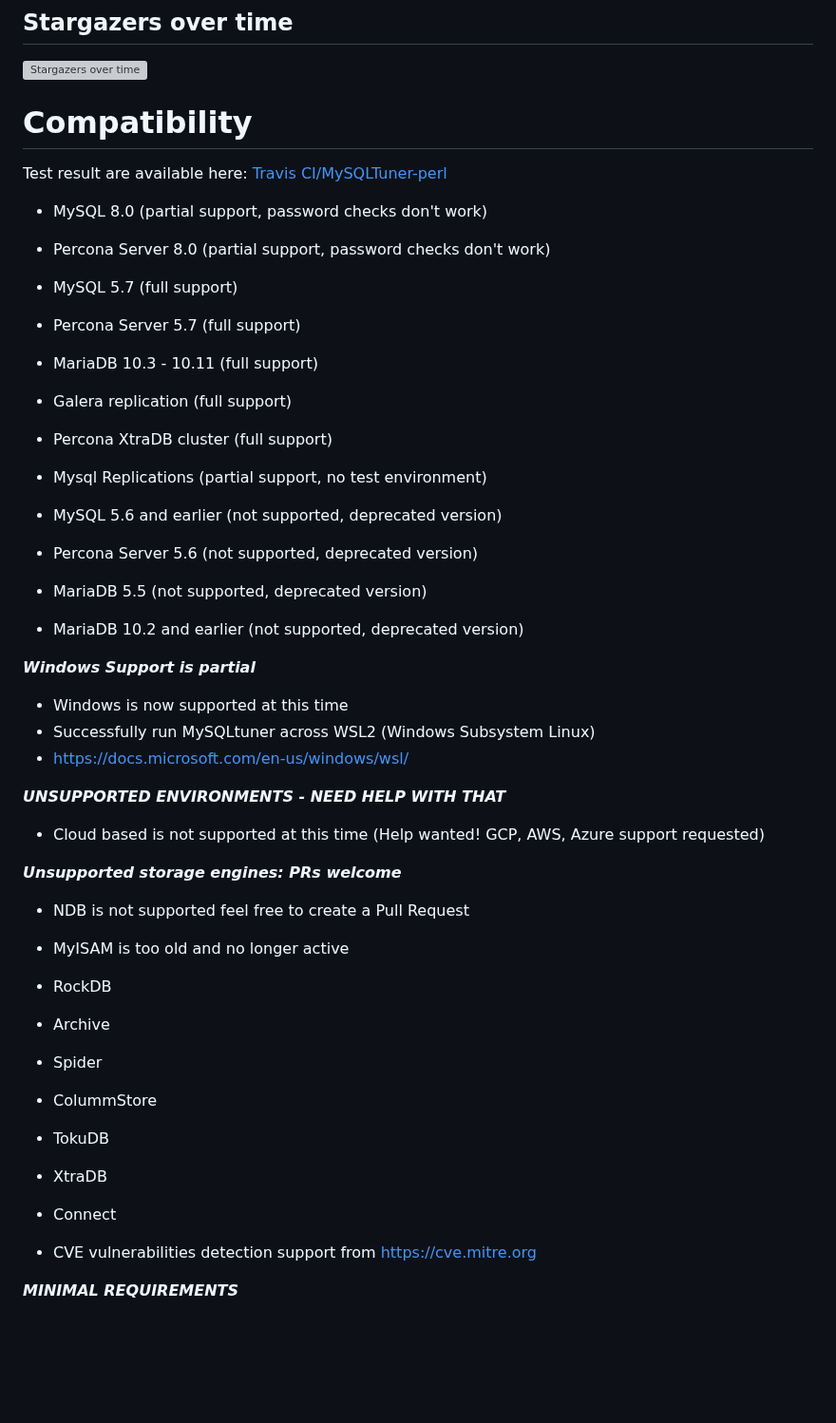
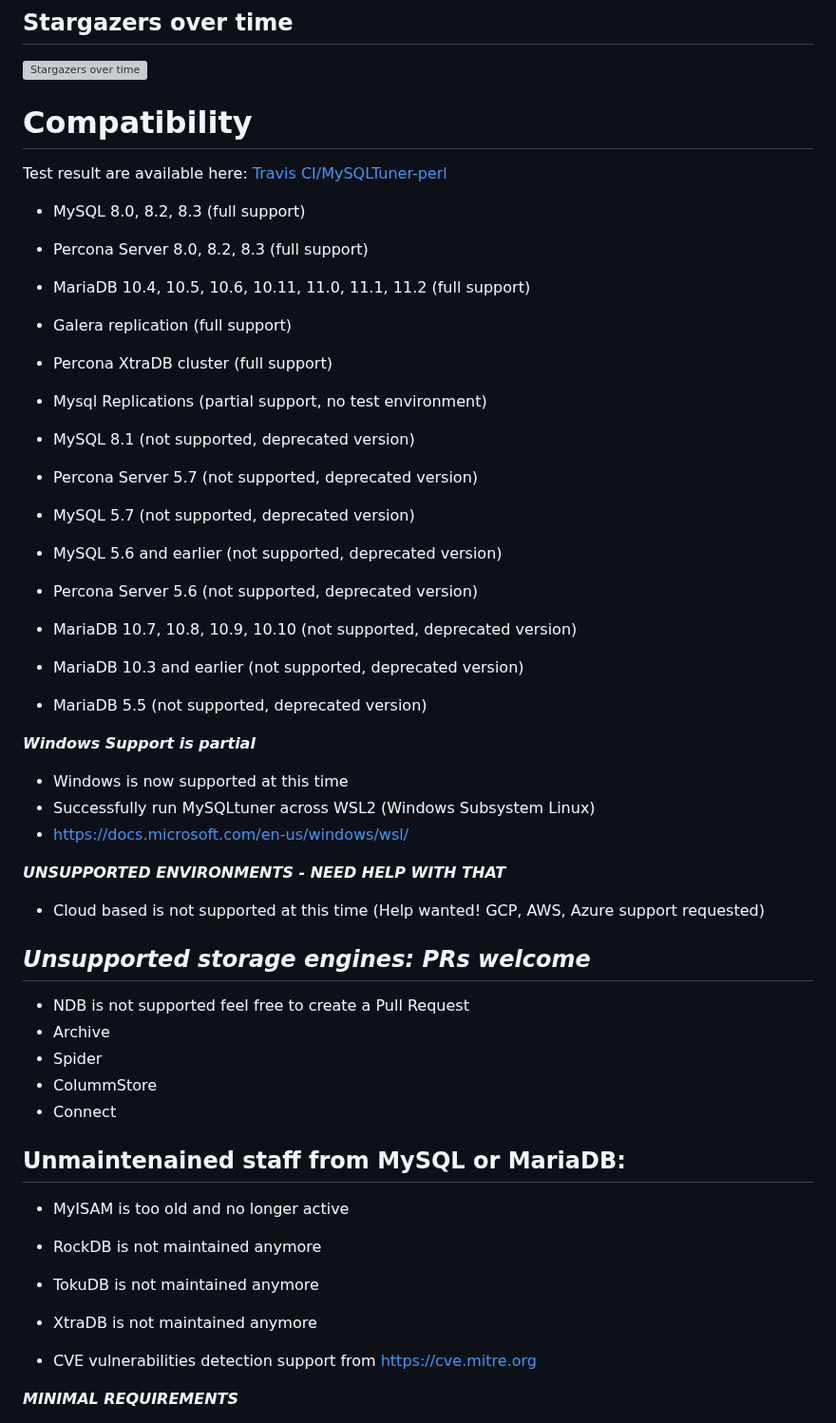
Before and after one commit to major/MySQLTuner-perl, a Markdown page: README.md, the part around one of its changes. Shown at 95% size. Rendered like a GitHub page; blank space fills up the shorter version; grey boxes are pictures that could not be loaded.

```diff
--- a/README.md
+++ b/README.md
@@ -41,19 +41,21 @@ Compatibility
 
 Test result are available here: [Travis CI/MySQLTuner-perl](https://travis-ci.org/major/MySQLTuner-perl)
 
-* MySQL 8.0 (partial support, password checks don't work)
-* Percona Server 8.0 (partial support, password checks don't work)
-* MySQL 5.7 (full support)
-* Percona Server 5.7 (full support)
-* MariaDB 10.3 - 10.11 (full support)
+* MySQL 8.0, 8.2, 8.3 (full support)
+* Percona Server 8.0, 8.2, 8.3 (full support)
+* MariaDB 10.4, 10.5, 10.6, 10.11, 11.0, 11.1, 11.2 (full support)
 * Galera replication (full support)
 * Percona XtraDB cluster (full support)
 * Mysql Replications (partial support, no test environment)
 
+* MySQL 8.1 (not supported, deprecated version)
+* Percona Server 5.7 (not supported, deprecated version)
+* MySQL 5.7 (not supported, deprecated version)
 * MySQL 5.6 and earlier (not supported, deprecated version)
 * Percona Server 5.6 (not supported, deprecated version)
+* MariaDB 10.7, 10.8, 10.9, 10.10 (not supported, deprecated version)
+* MariaDB 10.3 and earlier (not supported, deprecated version)
 * MariaDB 5.5 (not supported, deprecated version)
-* MariaDB 10.2 and earlier (not supported, deprecated version)
 
 ***Windows Support is partial***
 
@@ -65,16 +67,21 @@ Test result are available here: [Travis CI/MySQLTuner-perl](https://travis-ci.or
 * Cloud based is not supported at this time (Help wanted! GCP, AWS, Azure support requested)
 
 ***Unsupported storage engines: PRs welcome***
+--
 
 * NDB is not supported feel free to create a Pull Request
-* MyISAM is too old and no longer active
-* RockDB
 * Archive
 * Spider
 * ColummStore
-* TokuDB
-* XtraDB
 * Connect
+
+Unmaintenained staff from MySQL or MariaDB:
+--
+
+* MyISAM is too old and no longer active
+* RockDB is not maintained anymore
+* TokuDB is not maintained anymore
+* XtraDB is not maintained anymore
 
 * CVE vulnerabilities detection support from [https://cve.mitre.org](https://cve.mitre.org)
 
```
Also changed, not shown: other parts of README.md (+39 -9 lines).
